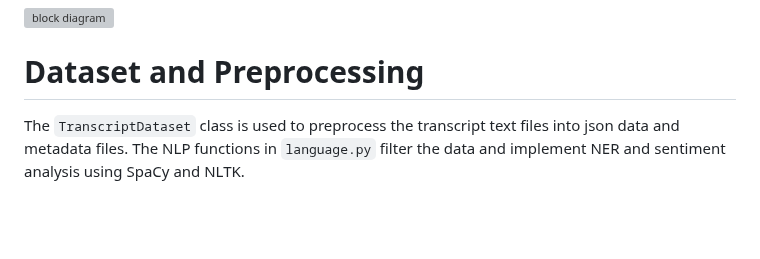
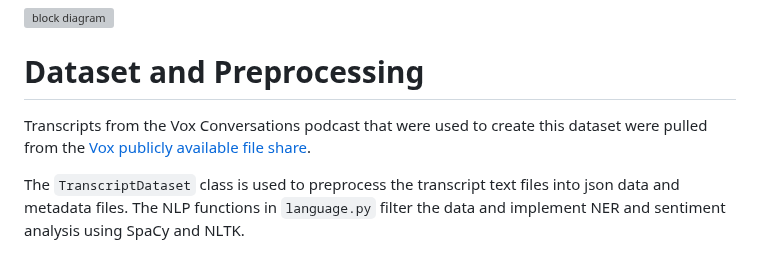
Before and after one commit to ayruthe/cut-above-questions, a Markdown page: README.md, the part around the change. Drawn GitHub-style; blank space fills up the shorter version; grey boxes are pictures that could not be loaded.

Commit message:
add link to vox transcripts for reference

```diff
--- a/README.md
+++ b/README.md
@@ -17,6 +17,8 @@ This repository could be applied to legal data to generate interrogatories inste
 ![block diagram](images/system_design_block_diagram.png "Title")
 
 # Dataset and Preprocessing
+
+Transcripts from the Vox Conversations podcast that were used to create this dataset were pulled from the [Vox publicly available file share](https://drive.google.com/drive/folders/1CYMwQX04RghOK4qN3Tfaih9dJnPa8jnt).
 
 The `TranscriptDataset` class is used to preprocess the transcript text files into json data and metadata files. The NLP functions in `language.py` filter the data and implement NER and sentiment analysis using SpaCy and NLTK.
 
```
